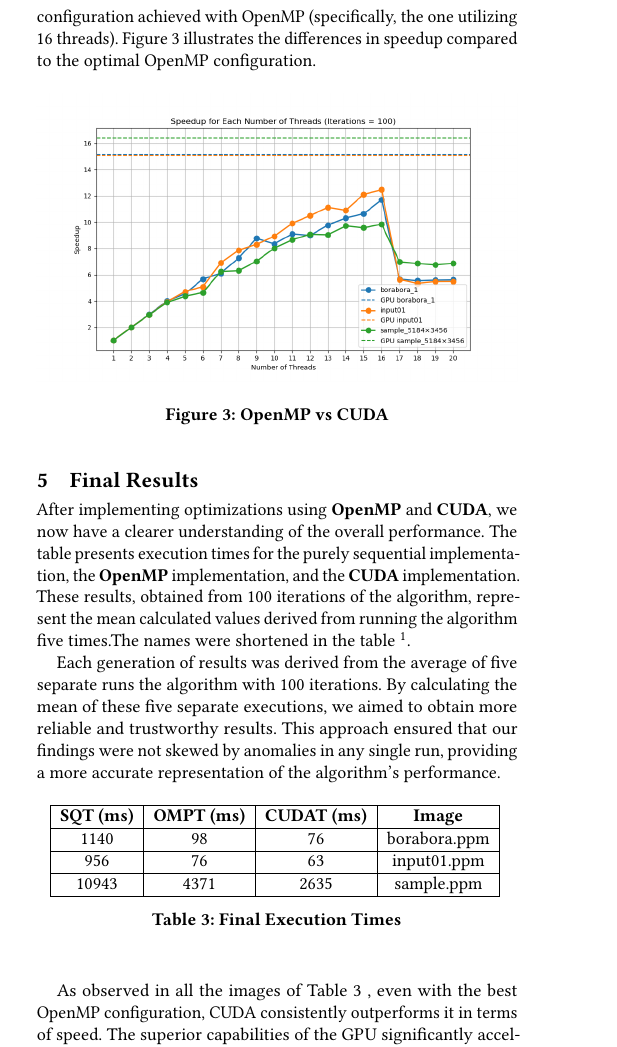
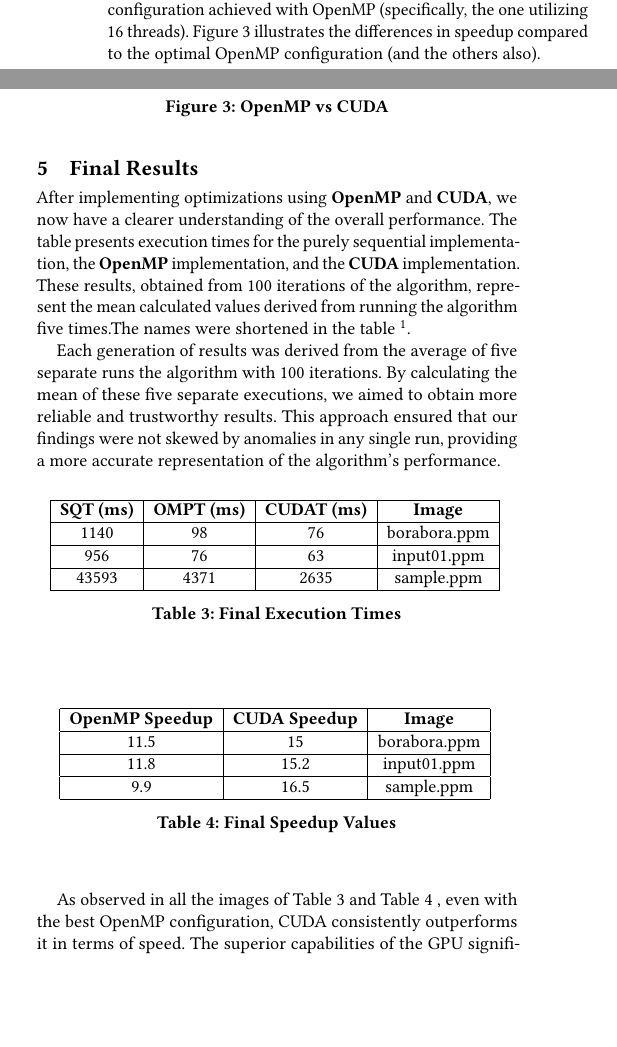
Before and after one commit to Gui28F/Histogram_Equalization, a LaTeX paper (report/template.tex): part of one column of page 3 of 4 before the commit and two parts of the columns of page 3 of 4 after it, the two joined at a grey line, cut so that both start at the same text, the shorter picture padded with empty space. Compiled offline with pdfLaTeX.

Commit message:
Values updated and report new tables
Co-Authored-By: Guilherme Fernandes <84087774+Gui28F@users.noreply.github.com>

```diff
--- a/report/template.tex
+++ b/report/template.tex
@@ -243,7 +242,7 @@ Utilizing the capabilities of the GPU necessitates defining the grid dimensions.
   \caption{Tiles Width and Execution Time}
  \label{fig2}
 \end{figure}
-To effectively evaluate the performance of the GPU-accelerated version, it's important to compare it against the most optimized configuration achieved with OpenMP (specifically, the one utilizing 16 threads). Figure \ref{fig3} illustrates the differences in speedup compared to the optimal OpenMP configuration.
+To effectively evaluate the performance of the GPU-accelerated version, it's important to compare it against the most optimized configuration achieved with OpenMP (specifically, the one utilizing 16 threads). Figure \ref{fig3} illustrates the differences in speedup compared to the optimal OpenMP configuration (and the others also).
 
 \begin{figure}[h]
   \centering
@@ -270,7 +269,7 @@ Each generation of results was derived from the average of five separate runs th
 \hline
 956 & 76 & 63 & input01.ppm \\
 \hline
-10943 & 4371 & 2635 & sample.ppm \\
+43593 & 4371 & 2635 & sample.ppm \\
 \hline
 \end{tabular}
 \vspace{0.2cm} % Adjust the space here
@@ -278,7 +277,25 @@ Each generation of results was derived from the average of five separate runs th
 \label{table:final}
 \end{table}
 
-As observed in all the images of Table \ref{table:final} , even with the best OpenMP configuration, CUDA consistently outperforms it in terms of speed. The superior capabilities of the GPU significantly accelerate our computations, and this performance difference becomes increasingly noticeable with larger image sizes.
+\begin{table}[h!]
+\centering
+\begin{tabular}{|c|c|c|}
+\hline
+\textbf{OpenMP Speedup} & \textbf{CUDA Speedup} & \textbf{Image} \\
+\hline
+11.5 & 15 & borabora.ppm \\
+\hline
+11.8 & 15.2 & input01.ppm \\
+\hline
+9.9 & 16.5 & sample.ppm \\
+\hline
+\end{tabular}
+\vspace{0.2cm} % Adjust the space here
+\caption{Final Speedup Values}
+\label{table:speeds}
+\end{table}
+
+As observed in all the images of Table \ref{table:final} and Table \ref{table:speeds} , even with the best OpenMP configuration, CUDA consistently outperforms it in terms of speed. The superior capabilities of the GPU significantly accelerate our computations, and this performance difference becomes increasingly noticeable with larger image sizes.
 
 \section{Tests}
 During development, we utilized GoogleTest to guide our implementations for both OpenMP and CUDA. These tests ensured the accuracy of the pixel values in the resulting images, verifying correctness beyond mere visual inspection. Additionally, the test files used are available in our GitHub repository, providing transparency and allowing others to validate our results.
```
Also changed, not shown: report/template.pdf, report/template.tex (27 more changed lines), 3 other files.
